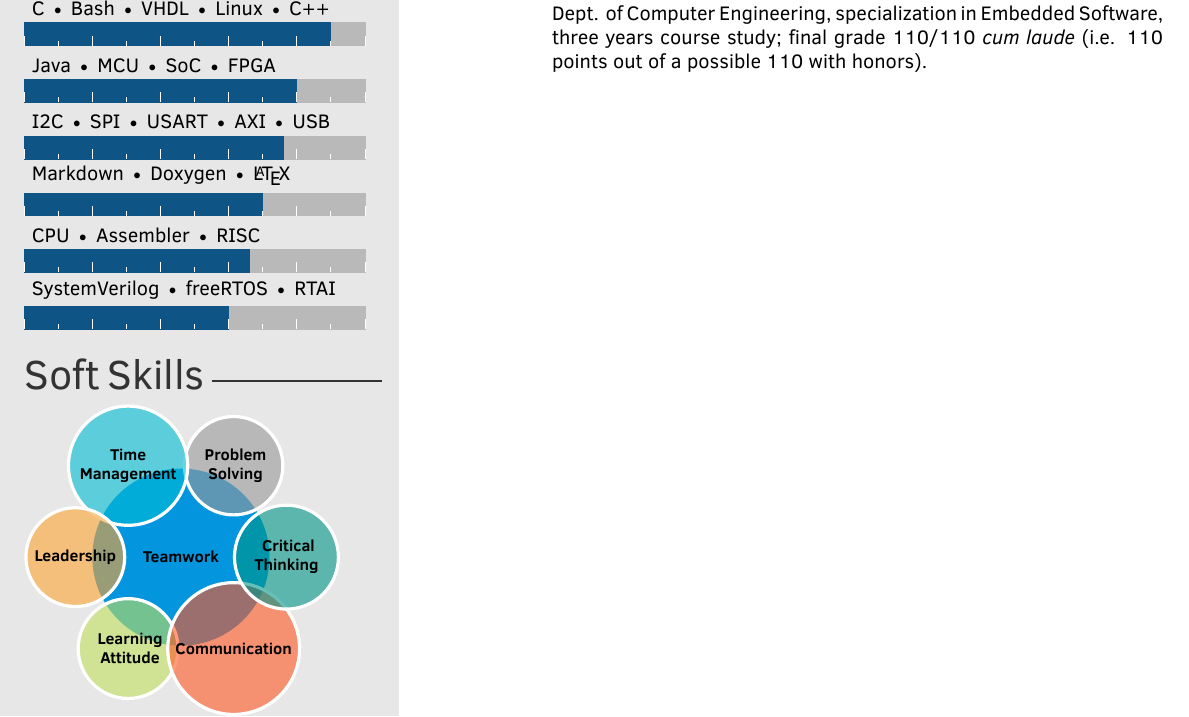
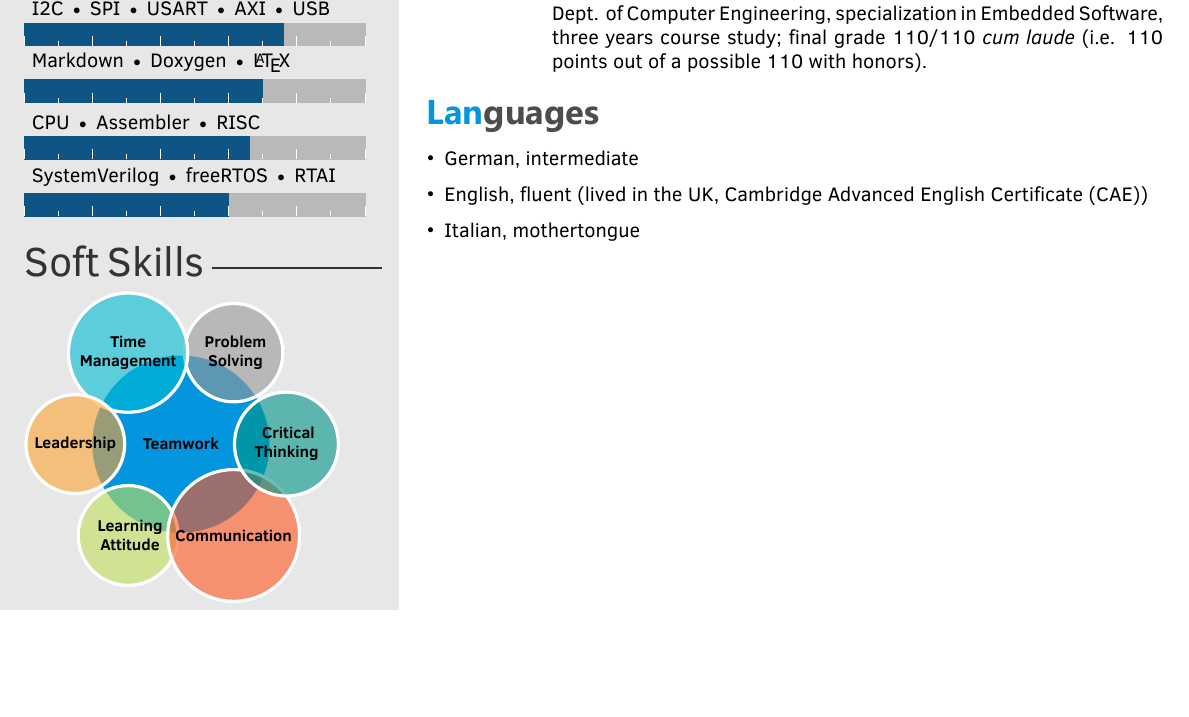
Before and after one commit to artic92/ariccio_cv, a LaTeX CV (main.tex, which reads twentysecondcv.cls): part of page 2 of 2, cut so that both start at the same text, the shorter picture padded with empty space. Compiled offline with XeLaTeX.

Commit message:
layout: languages: change location of the section
Changelog:

- add section 'languages' in main body
- remove section 'languages' from left grey bar

```diff
--- a/main.tex
+++ b/main.tex
@@ -330,4 +330,15 @@
         }
 \end{twenty}
 
+%----------------------------------------------------------------------------------------
+%	 LANGUAGES
+%----------------------------------------------------------------------------------------
+\section{Languages}
+
+\begin{itemize}
+    \item German, intermediate
+    \item English, fluent (lived in the UK, Cambridge Advanced English Certificate (CAE))
+    \item Italian, mothertongue
+\end{itemize}
+
 \end{document}
--- a/twentysecondcv.cls
+++ b/twentysecondcv.cls
@@ -413,9 +413,9 @@
 
         %\vspace{1mm}
 
-        \profilesection{Languages}{2.6cm}
+        % \profilesection{Languages}{2.6cm}
 
-        \languages
+        % \languages
 
         %------------------------------------------------
 
```
